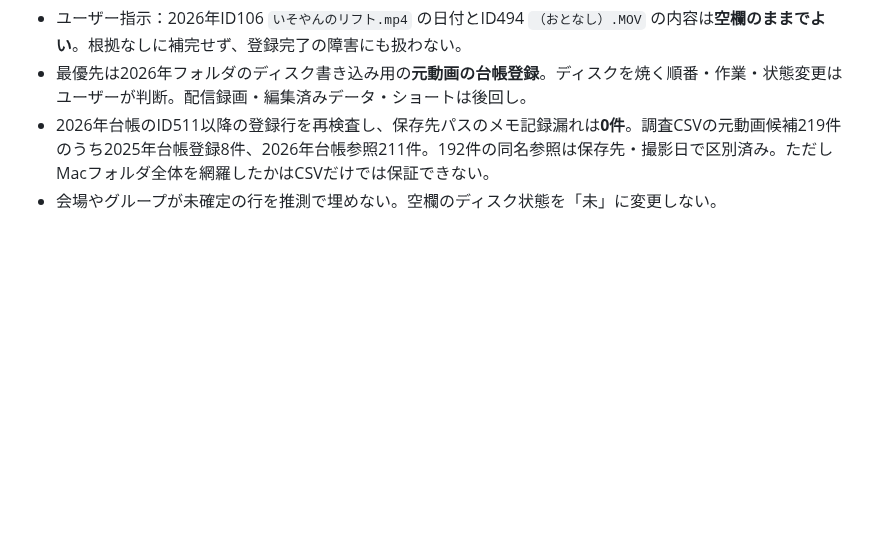
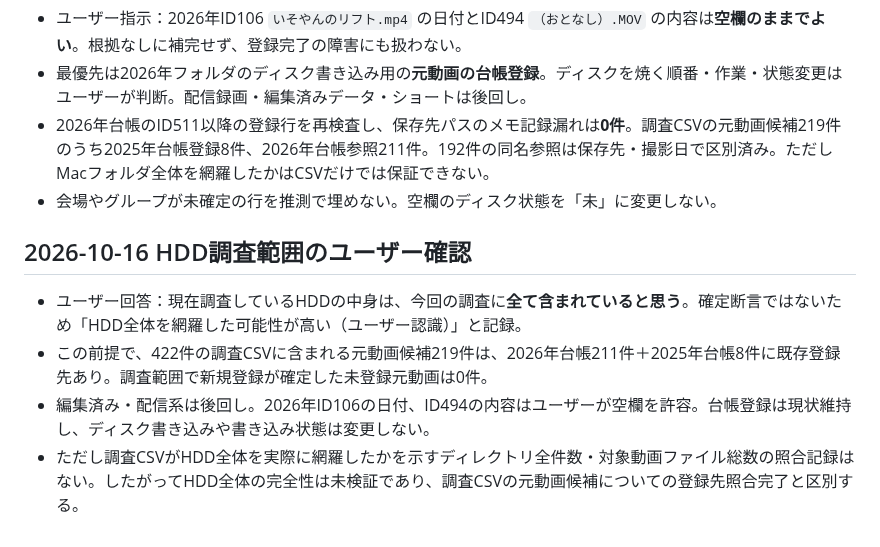
Before and after one commit to zinnbei1207/setsuna-video-archive, a Markdown page: docs/2026-review-queue.md, the part around the change. GitHub-like rendering; blank space fills up the shorter version.

Commit message:
Record user's HDD survey coverage and close scoped raw-video registration reconciliation

```diff
--- a/docs/2026-review-queue.md
+++ b/docs/2026-review-queue.md
@@ -245,3 +245,10 @@
 - 最優先は2026年フォルダのディスク書き込み用の**元動画の台帳登録**。ディスクを焼く順番・作業・状態変更はユーザーが判断。配信録画・編集済みデータ・ショートは後回し。
 - 2026年台帳のID511以降の登録行を再検査し、保存先パスのメモ記録漏れは**0件**。調査CSVの元動画候補219件のうち2025年台帳登録8件、2026年台帳参照211件。192件の同名参照は保存先・撮影日で区別済み。ただしMacフォルダ全体を網羅したかはCSVだけでは保証できない。
 - 会場やグループが未確定の行を推測で埋めない。空欄のディスク状態を「未」に変更しない。
+
+## 2026-10-16 HDD調査範囲のユーザー確認
+
+- ユーザー回答：現在調査しているHDDの中身は、今回の調査に**全て含まれていると思う**。確定断言ではないため「HDD全体を網羅した可能性が高い（ユーザー認識）」と記録。
+- この前提で、422件の調査CSVに含まれる元動画候補219件は、2026年台帳211件＋2025年台帳8件に既存登録先あり。調査範囲で新規登録が確定した未登録元動画は0件。
+- 編集済み・配信系は後回し。2026年ID106の日付、ID494の内容はユーザーが空欄を許容。台帳登録は現状維持し、ディスク書き込みや書き込み状態は変更しない。
+- ただし調査CSVがHDD全体を実際に網羅したかを示すディレクトリ全件数・対象動画ファイル総数の照合記録はない。したがってHDD全体の完全性は未検証であり、調査CSVの元動画候補についての登録先照合完了と区別する。
```
